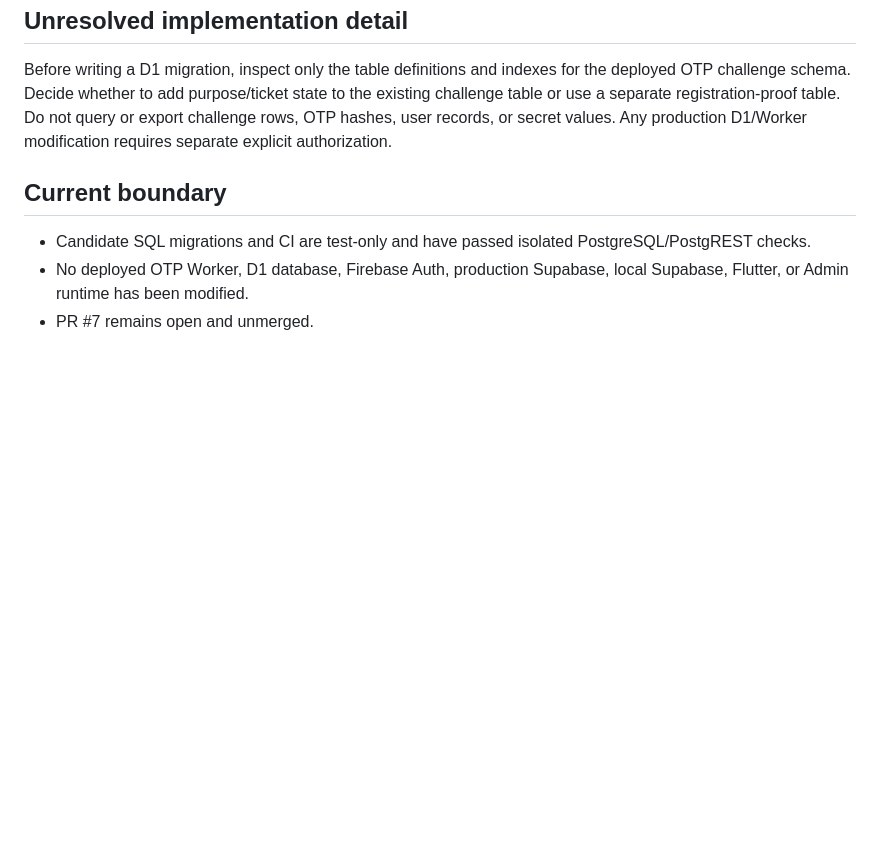
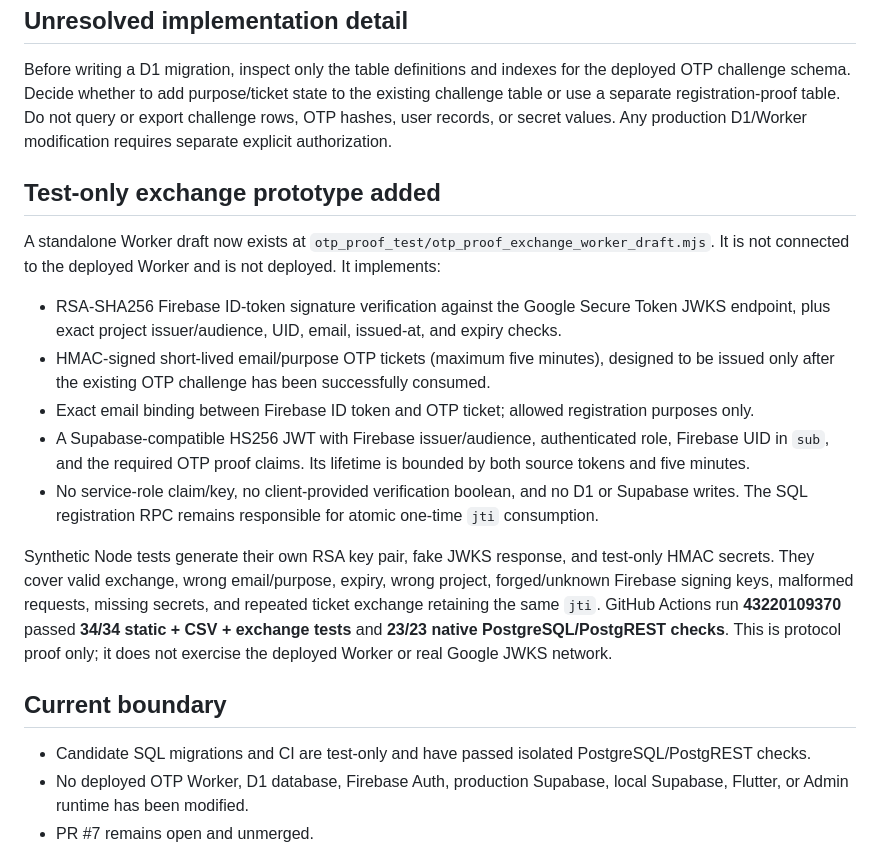
Before and after one commit to mamuin07812-jpg/Hall-C, a Markdown page: supabase/firebase_rebuild/OTP_WORKER_INTEGRATION_GAP_20261112.md, the part around the change. Drawn GitHub-style; blank space fills up the shorter version.

Commit message:
Document test-only Firebase OTP exchange Worker prototype

```diff
--- a/supabase/firebase_rebuild/OTP_WORKER_INTEGRATION_GAP_20261112.md
+++ b/supabase/firebase_rebuild/OTP_WORKER_INTEGRATION_GAP_20261112.md
@@ -38,6 +38,18 @@ The captured student flow verifies the email OTP before it creates the Firebase
 
 Before writing a D1 migration, inspect only the table definitions and indexes for the deployed OTP challenge schema. Decide whether to add purpose/ticket state to the existing challenge table or use a separate registration-proof table. Do not query or export challenge rows, OTP hashes, user records, or secret values. Any production D1/Worker modification requires separate explicit authorization.
 
+## Test-only exchange prototype added
+
+A standalone Worker draft now exists at `otp_proof_test/otp_proof_exchange_worker_draft.mjs`. It is not connected to the deployed Worker and is not deployed. It implements:
+
+- RSA-SHA256 Firebase ID-token signature verification against the Google Secure Token JWKS endpoint, plus exact project issuer/audience, UID, email, issued-at, and expiry checks.
+- HMAC-signed short-lived email/purpose OTP tickets (maximum five minutes), designed to be issued only after the existing OTP challenge has been successfully consumed.
+- Exact email binding between Firebase ID token and OTP ticket; allowed registration purposes only.
+- A Supabase-compatible HS256 JWT with Firebase issuer/audience, authenticated role, Firebase UID in `sub`, and the required OTP proof claims. Its lifetime is bounded by both source tokens and five minutes.
+- No service-role claim/key, no client-provided verification boolean, and no D1 or Supabase writes. The SQL registration RPC remains responsible for atomic one-time `jti` consumption.
+
+Synthetic Node tests generate their own RSA key pair, fake JWKS response, and test-only HMAC secrets. They cover valid exchange, wrong email/purpose, expiry, wrong project, forged/unknown Firebase signing keys, malformed requests, missing secrets, and repeated ticket exchange retaining the same `jti`. GitHub Actions run **43220109370** passed **34/34 static + CSV + exchange tests** and **23/23 native PostgreSQL/PostgREST checks**. This is protocol proof only; it does not exercise the deployed Worker or real Google JWKS network.
+
 ## Current boundary
 
 - Candidate SQL migrations and CI are test-only and have passed isolated PostgreSQL/PostgREST checks.
```
